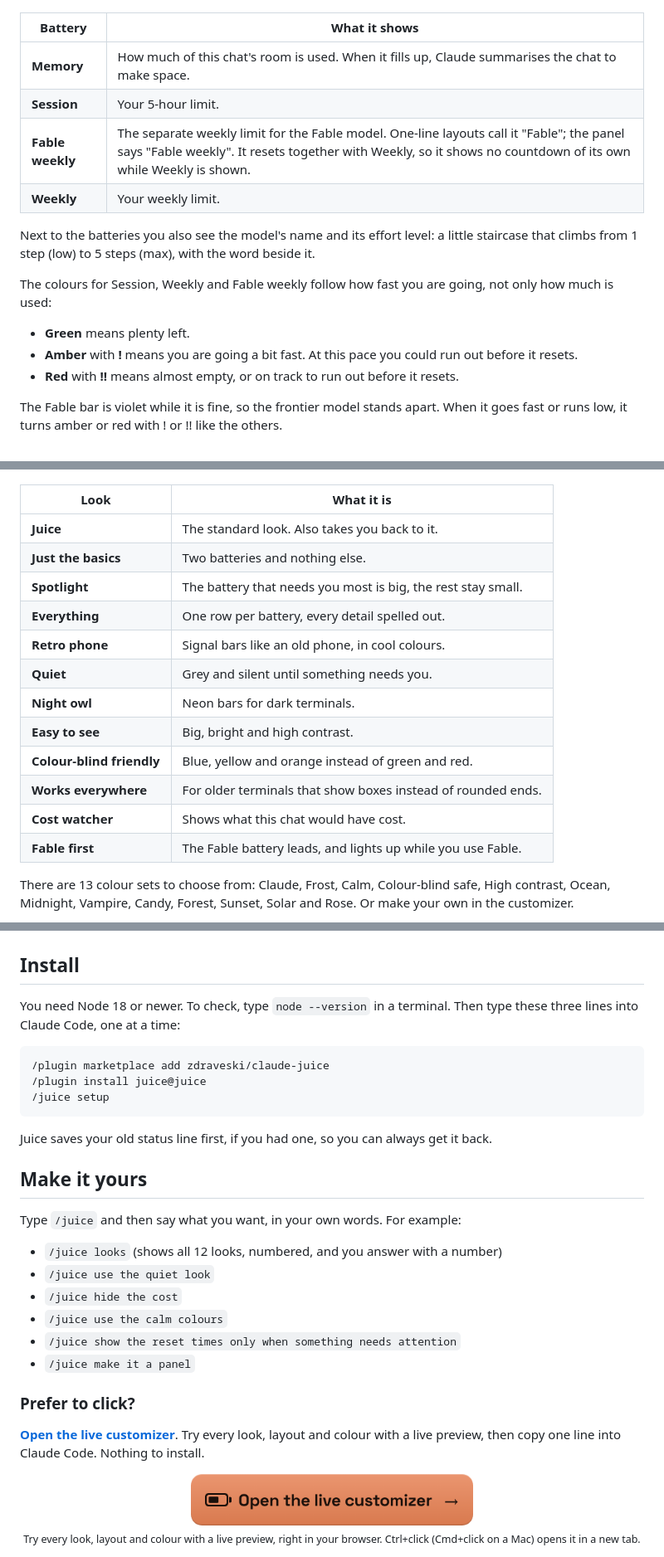
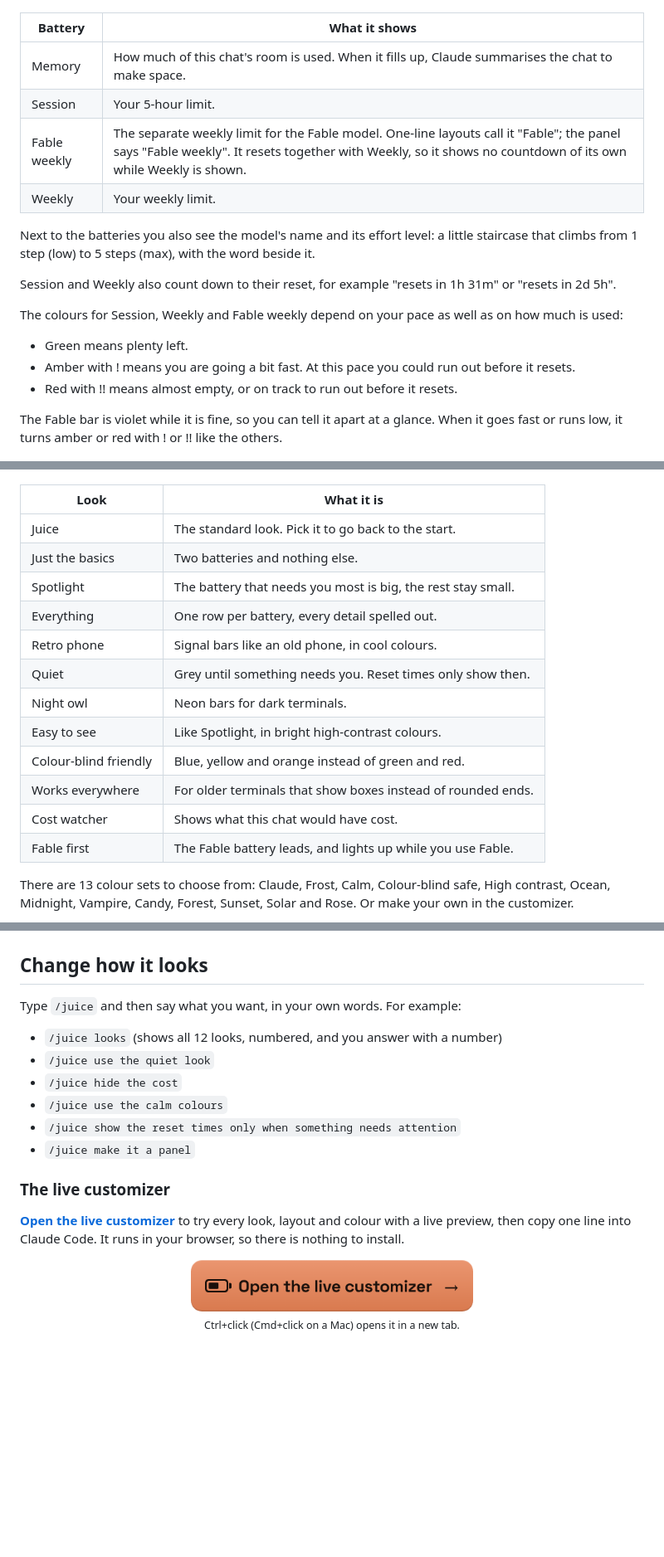
Before and after one commit to zdraveski/claude-juice, a Markdown page: README.md, 3 parts joined by grey strips. Shown at 83% size. Rendered like a GitHub page; blank space fills up the shorter version.

Commit message:
docs: README polish and humanizer pass
Install moves up near the top. Fixes three stale claims: the countdown
shows on Session and Weekly (not every battery), Tightest first spotlights
the battery closest to running out, and the customizer caption no longer
repeats word for word. Plain words instead of "frontier model", no bold
labels in tables or lists, layout names as headings, and headings that
name what the section holds.

Co-Authored-By: Claude Opus 5.5 <noreply@anthropic.com>

````diff
--- a/README.md
+++ b/README.md
@@ -16,20 +32,22 @@ Juice replaces the row under your Claude Code prompt with little batteries. Each
 
 | Battery | What it shows |
 |---|---|
-| **Memory** | How much of this chat's room is used. When it fills up, Claude summarises the chat to make space. |
-| **Session** | Your 5-hour limit. |
-| **Fable weekly** | The separate weekly limit for the Fable model. One-line layouts call it "Fable"; the panel says "Fable weekly". It resets together with Weekly, so it shows no countdown of its own while Weekly is shown. |
-| **Weekly** | Your weekly limit. |
+| Memory | How much of this chat's room is used. When it fills up, Claude summarises the chat to make space. |
+| Session | Your 5-hour limit. |
+| Fable weekly | The separate weekly limit for the Fable model. One-line layouts call it "Fable"; the panel says "Fable weekly". It resets together with Weekly, so it shows no countdown of its own while Weekly is shown. |
+| Weekly | Your weekly limit. |
 
 Next to the batteries you also see the model's name and its effort level: a little staircase that climbs from 1 step (low) to 5 steps (max), with the word beside it.
 
-The colours for Session, Weekly and Fable weekly follow how fast you are going, not only how much is used:
+Session and Weekly also count down to their reset, for example "resets in 1h 31m" or "resets in 2d 5h".
 
-- **Green** means plenty left.
-- **Amber** with **!** means you are going a bit fast. At this pace you could run out before it resets.
-- **Red** with **!!** means almost empty, or on track to run out before it resets.
+The colours for Session, Weekly and Fable weekly depend on your pace as well as on how much is used:
 
-The Fable bar is violet while it is fine, so the frontier model stands apart. When it goes fast or runs low, it turns amber or red with ! or !! like the others.
+- Green means plenty left.
+- Amber with ! means you are going a bit fast. At this pace you could run out before it resets.
+- Red with !! means almost empty, or on track to run out before it resets.
+
+The Fable bar is violet while it is fine, so you can tell it apart at a glance. When it goes fast or runs low, it turns amber or red with ! or !! like the others.
 
 ![Colours tell you how it is going: green means plenty left, amber with ! means going a bit fast, red with !! means nearly out, and Fable is violet while it is fine.](docs/images/colours.png)
 
@@ -71,36 +91,24 @@ A look picks the layout, the colours and what shows, all in one go. Your badges
 
 | Look | What it is |
 |---|---|
-| **Juice** | The standard look. Also takes you back to it. |
-| **Just the basics** | Two batteries and nothing else. |
-| **Spotlight** | The battery that needs you most is big, the rest stay small. |
-| **Everything** | One row per battery, every detail spelled out. |
-| **Retro phone** | Signal bars like an old phone, in cool colours. |
-| **Quiet** | Grey and silent until something needs you. |
-| **Night owl** | Neon bars for dark terminals. |
-| **Easy to see** | Big, bright and high contrast. |
-| **Colour-blind friendly** | Blue, yellow and orange instead of green and red. |
-| **Works everywhere** | For older terminals that show boxes instead of rounded ends. |
-| **Cost watcher** | Shows what this chat would have cost. |
-| **Fable first** | The Fable battery leads, and lights up while you use Fable. |
+| Juice | The standard look. Pick it to go back to the start. |
+| Just the basics | Two batteries and nothing else. |
+| Spotlight | The battery that needs you most is big, the rest stay small. |
+| Everything | One row per battery, every detail spelled out. |
+| Retro phone | Signal bars like an old phone, in cool colours. |
+| Quiet | Grey until something needs you. Reset times only show then. |
+| Night owl | Neon bars for dark terminals. |
+| Easy to see | Like Spotlight, in bright high-contrast colours. |
+| Colour-blind friendly | Blue, yellow and orange instead of green and red. |
+| Works everywhere | For older terminals that show boxes instead of rounded ends. |
+| Cost watcher | Shows what this chat would have cost. |
+| Fable first | The Fable battery leads, and lights up while you use Fable. |
 
 There are 13 colour sets to choose from: Claude, Frost, Calm, Colour-blind safe, High contrast, Ocean, Midnight, Vampire, Candy, Forest, Sunset, Solar and Rose. Or make your own in the customizer.
 
 ![The 13 colour sets on a dark terminal, each showing a fine battery, an amber one with ! and a red one with !!.](docs/images/colour-sets.png)
 
-## Install
-
-You need Node 18 or newer. To check, type `node --version` in a terminal. Then type these three lines into Claude Code, one at a time:
-
-```
-/plugin marketplace add zdraveski/claude-juice
-/plugin install juice@juice
-/juice setup
-```
-
-Juice saves your old status line first, if you had one, so you can always get it back.
-
-## Make it yours
+## Change how it looks
 
 Type `/juice` and then say what you want, in your own words. For example:
 
@@ -111,14 +119,14 @@ Type `/juice` and then say what you want, in your own words. For example:
 - `/juice show the reset times only when something needs attention`
 - `/juice make it a panel`
 
-### Prefer to click?
+### The live customizer
 
-**[Open the live customizer](https://zdraveski.github.io/claude-juice/web/)**. Try every look, layout and colour with a live preview, then copy one line into Claude Code. Nothing to install.
+**[Open the live customizer](https://zdraveski.github.io/claude-juice/web/)** to try every look, layout and colour with a live preview, then copy one line into Claude Code. It runs in your browser, so there is nothing to install.
 
 <p align="center">
   <a href="https://zdraveski.github.io/claude-juice/web/"><img src="docs/images/open-customizer.png" alt="Open the live customizer" width="340"></a>
   <br>
-  <sub>Try every look, layout and colour with a live preview, right in your browser. Ctrl+click (Cmd+click on a Mac) opens it in a new tab.</sub>
+  <sub>Ctrl+click (Cmd+click on a Mac) opens it in a new tab.</sub>
 </p>
 
 [![The juice customizer web page: a live preview of the status line, options for plan, model, window size, dark or light terminal and situation, and the ready-made looks to start from.](docs/images/customizer.png)](https://zdraveski.github.io/claude-juice/web/)
````
Also changed, not shown: other parts of README.md (+34 -18 lines).
